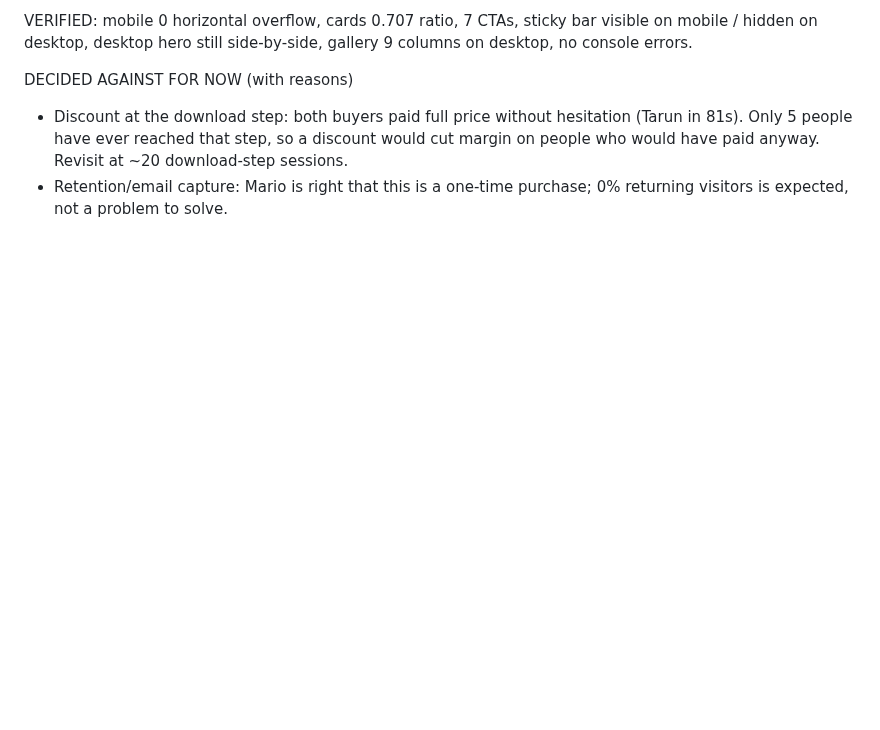
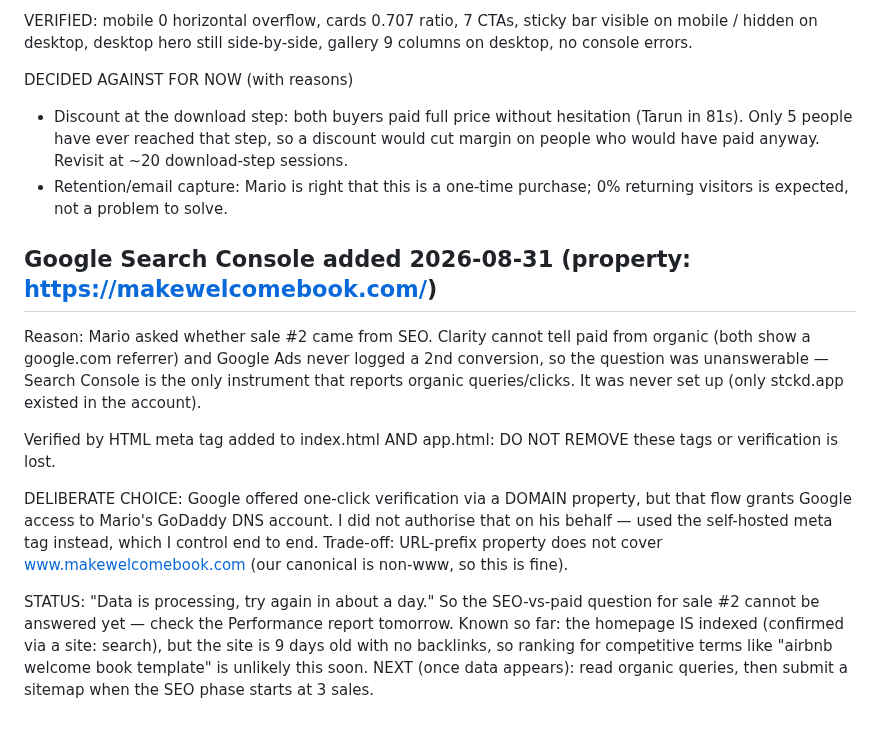
Before and after one commit to molecoder22/makewelcomebook, a Markdown page: PLAN.md, the part around the change. Drawn GitHub-style; blank space fills up the shorter version.

Commit message:
Log Search Console setup and why domain-property auto-verification was declined
Co-Authored-By: Claude Fable 5 <noreply@anthropic.com>

```diff
--- a/PLAN.md
+++ b/PLAN.md
@@ -479,3 +479,28 @@ DECIDED AGAINST FOR NOW (with reasons)
    ~20 download-step sessions.
  * Retention/email capture: Mario is right that this is a one-time purchase;
    0% returning visitors is expected, not a problem to solve.
+
+## Google Search Console added 2026-08-31 (property: https://makewelcomebook.com/)
+Reason: Mario asked whether sale #2 came from SEO. Clarity cannot tell paid from
+organic (both show a google.com referrer) and Google Ads never logged a 2nd
+conversion, so the question was unanswerable — Search Console is the only
+instrument that reports organic queries/clicks. It was never set up (only
+stckd.app existed in the account).
+
+Verified by HTML meta tag added to index.html AND app.html:
+  <meta name="google-site-verification" content="DGiT9xLwGc2ZGHIzvMIWtdzmIsBRBSfOWMrPVwZc_Ns">
+DO NOT REMOVE these tags or verification is lost.
+
+DELIBERATE CHOICE: Google offered one-click verification via a DOMAIN property,
+but that flow grants Google access to Mario's GoDaddy DNS account. I did not
+authorise that on his behalf — used the self-hosted meta tag instead, which I
+control end to end. Trade-off: URL-prefix property does not cover
+www.makewelcomebook.com (our canonical is non-www, so this is fine).
+
+STATUS: "Data is processing, try again in about a day." So the SEO-vs-paid
+question for sale #2 cannot be answered yet — check the Performance report
+tomorrow. Known so far: the homepage IS indexed (confirmed via a site: search),
+but the site is 9 days old with no backlinks, so ranking for competitive terms
+like "airbnb welcome book template" is unlikely this soon.
+NEXT (once data appears): read organic queries, then submit a sitemap when the
+SEO phase starts at 3 sales.
```
